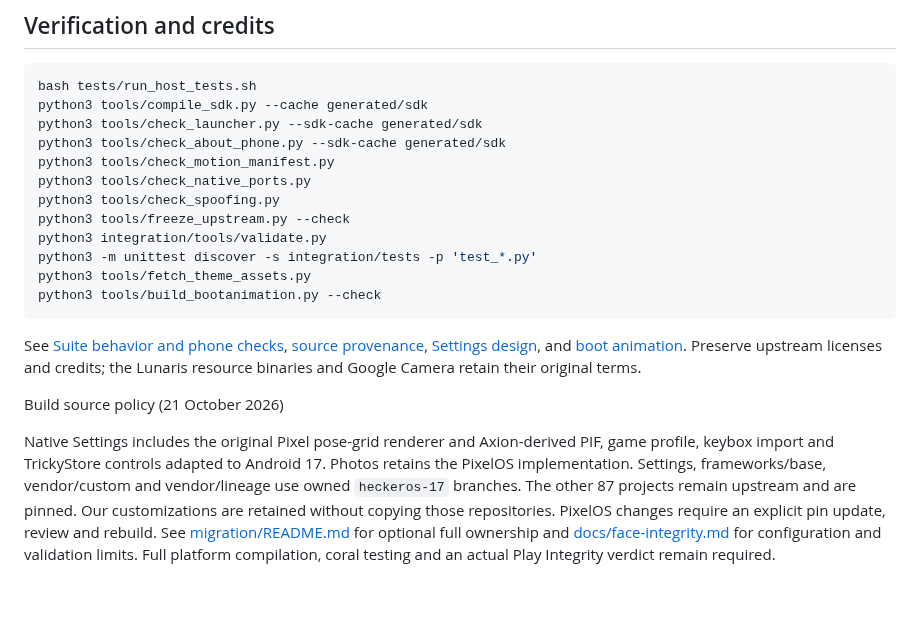
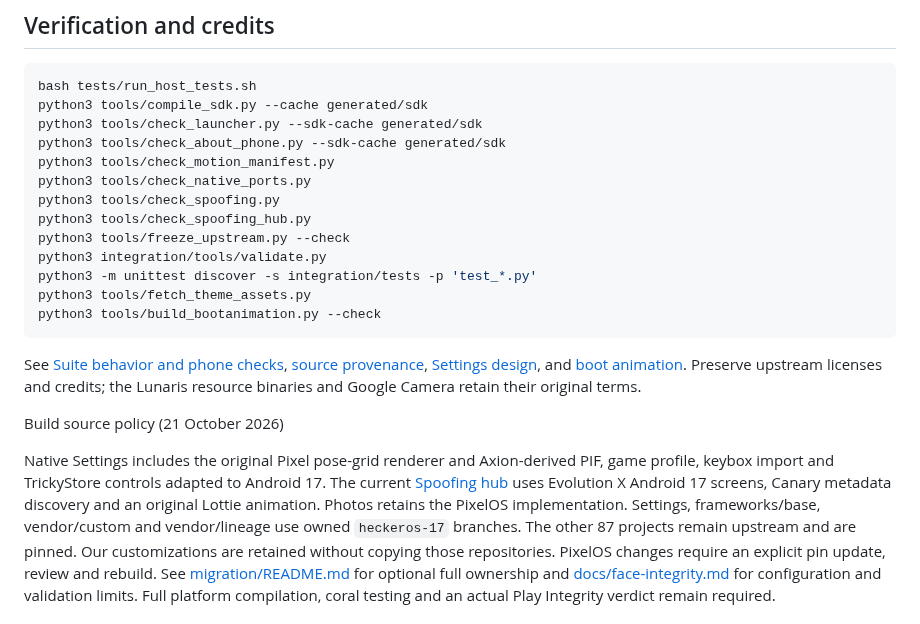
Before and after one commit to its-hecker/HeckerOS, a Markdown page: README.md, the part around the change. Rendered like a GitHub page; blank space fills up the shorter version.

```diff
--- a/README.md
+++ b/README.md
@@ -121,6 +121,7 @@ python3 tools/check_about_phone.py --sdk-cache generated/sdk
 python3 tools/check_motion_manifest.py
 python3 tools/check_native_ports.py
 python3 tools/check_spoofing.py
+python3 tools/check_spoofing_hub.py
 python3 tools/freeze_upstream.py --check
 python3 integration/tools/validate.py
 python3 -m unittest discover -s integration/tests -p 'test_*.py'
@@ -137,6 +138,8 @@ Build source policy (21 October 2026)
 
 Native Settings includes the original Pixel pose-grid renderer and Axion-derived
 PIF, game profile, keybox import and TrickyStore controls adapted to Android 17.
+The current [Spoofing hub](docs/spoofing-hub.md) uses Evolution X Android 17
+screens, Canary metadata discovery and an original Lottie animation.
 Photos retains the PixelOS implementation. Settings, frameworks/base,
 vendor/custom and vendor/lineage use owned `heckeros-17` branches. The other 87
 projects remain upstream and are pinned. Our customizations are retained without
```
Also changed, not shown: docs/Origins.md (+5 -0 lines), docs/face-integrity.md (+10 -9 lines), docs/spoofing-hub.md (added, +98 -0 lines), docs/previews/spoofing.gif (added), docs/previews/spoofing.png (added), 14 other files.
